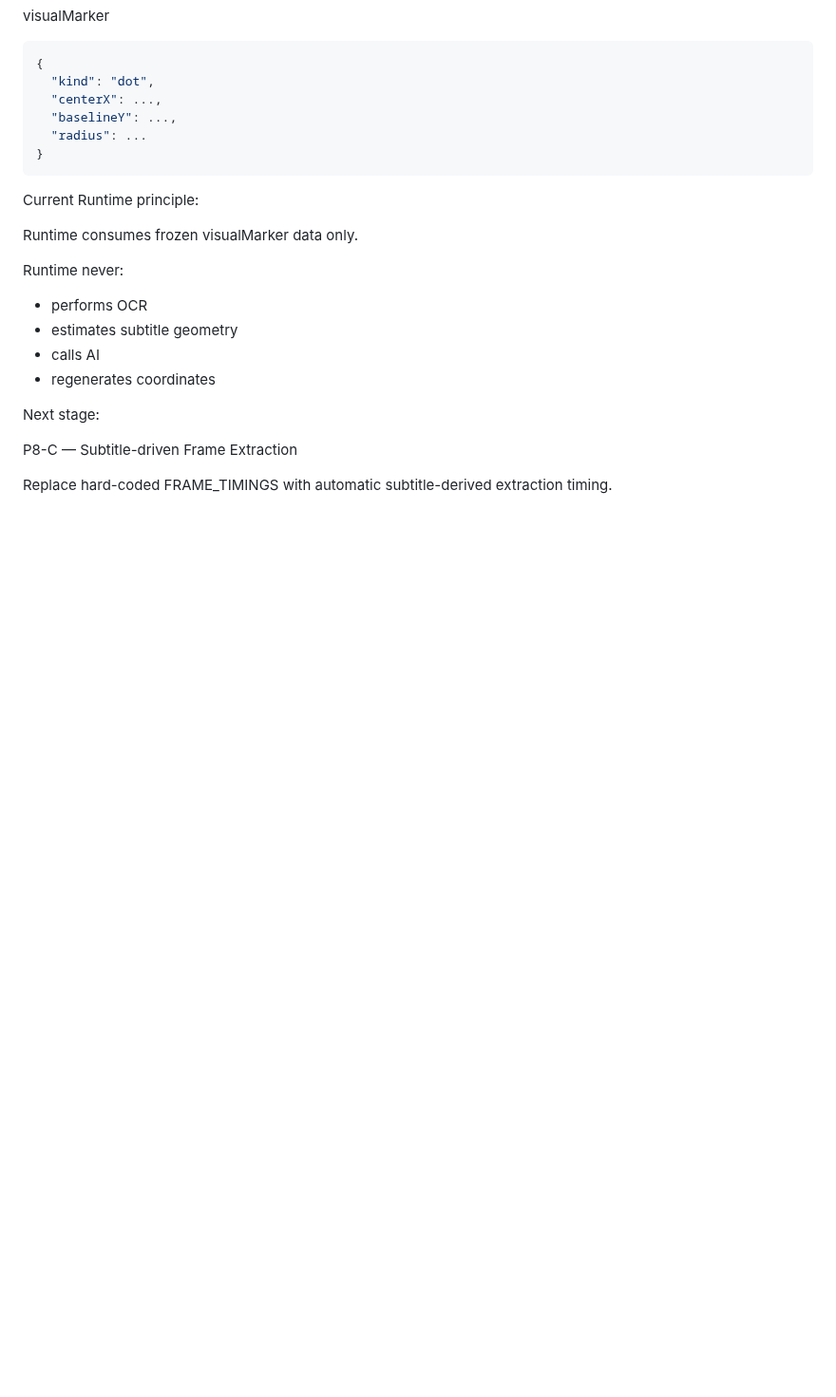
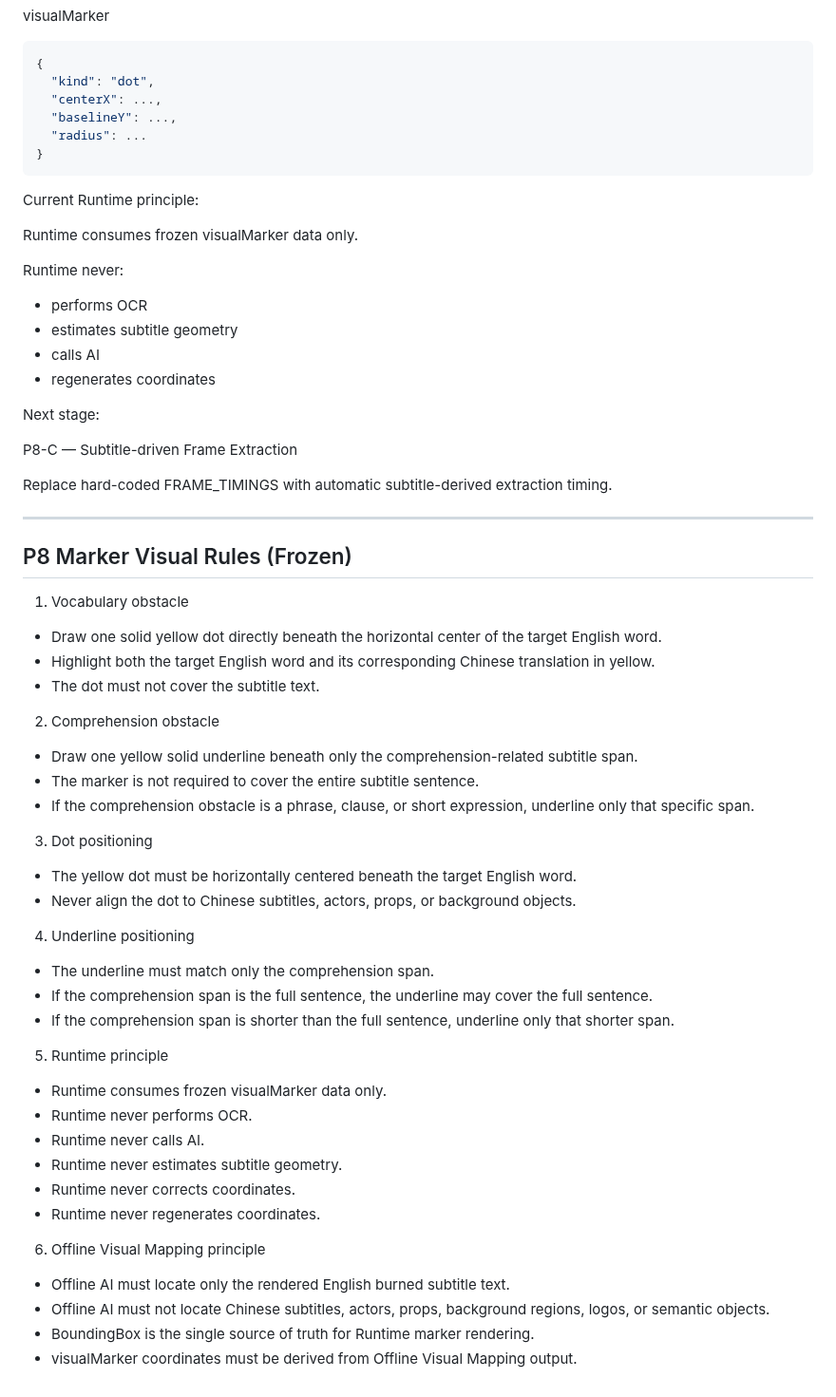
Before and after one commit to sunjade493-wq/video-english-assistant, a Markdown page: docs/PROJECT_STATUS_V6.md, the part around the change. Shown at 95% size. Drawn GitHub-style; blank space fills up the shorter version.

Commit message:
P8: freeze marker visual specification

```diff
--- a/docs/PROJECT_STATUS_V6.md
+++ b/docs/PROJECT_STATUS_V6.md
@@ -2645,3 +2645,46 @@ Next stage:
 P8-C — Subtitle-driven Frame Extraction
 
 Replace hard-coded FRAME_TIMINGS with automatic subtitle-derived extraction timing.
+
+---
+
+## P8 Marker Visual Rules (Frozen)
+
+1. Vocabulary obstacle
+
+- Draw one solid yellow dot directly beneath the horizontal center of the target English word.
+- Highlight both the target English word and its corresponding Chinese translation in yellow.
+- The dot must not cover the subtitle text.
+
+2. Comprehension obstacle
+
+- Draw one yellow solid underline beneath only the comprehension-related subtitle span.
+- The marker is not required to cover the entire subtitle sentence.
+- If the comprehension obstacle is a phrase, clause, or short expression, underline only that specific span.
+
+3. Dot positioning
+
+- The yellow dot must be horizontally centered beneath the target English word.
+- Never align the dot to Chinese subtitles, actors, props, or background objects.
+
+4. Underline positioning
+
+- The underline must match only the comprehension span.
+- If the comprehension span is the full sentence, the underline may cover the full sentence.
+- If the comprehension span is shorter than the full sentence, underline only that shorter span.
+
+5. Runtime principle
+
+- Runtime consumes frozen visualMarker data only.
+- Runtime never performs OCR.
+- Runtime never calls AI.
+- Runtime never estimates subtitle geometry.
+- Runtime never corrects coordinates.
+- Runtime never regenerates coordinates.
+
+6. Offline Visual Mapping principle
+
+- Offline AI must locate only the rendered English burned subtitle text.
+- Offline AI must not locate Chinese subtitles, actors, props, background regions, logos, or semantic objects.
+- BoundingBox is the single source of truth for Runtime marker rendering.
+- visualMarker coordinates must be derived from Offline Visual Mapping output.
```
